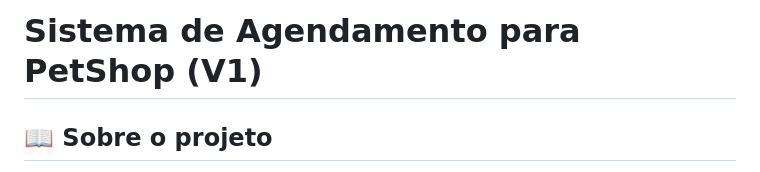
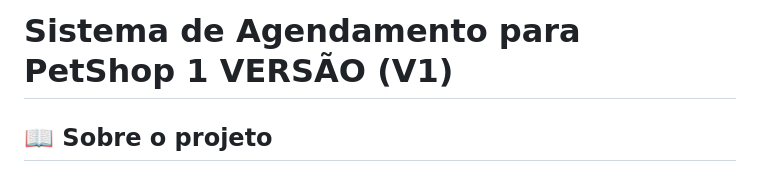
Before and after one commit to NatanLuz/AgendamentoPetShop, a Markdown page: README.md, the part around the change. GitHub-like rendering.

Commit message:
Readme atualizado com a 1 versão do projeto DESTAQUE

```diff
--- a/README.md
+++ b/README.md
@@ -1,4 +1,4 @@
-# Sistema de Agendamento para PetShop (V1)
+# Sistema de Agendamento para PetShop 1 VERSÃO (V1)
 
 ## 📖 Sobre o projeto
 
```
